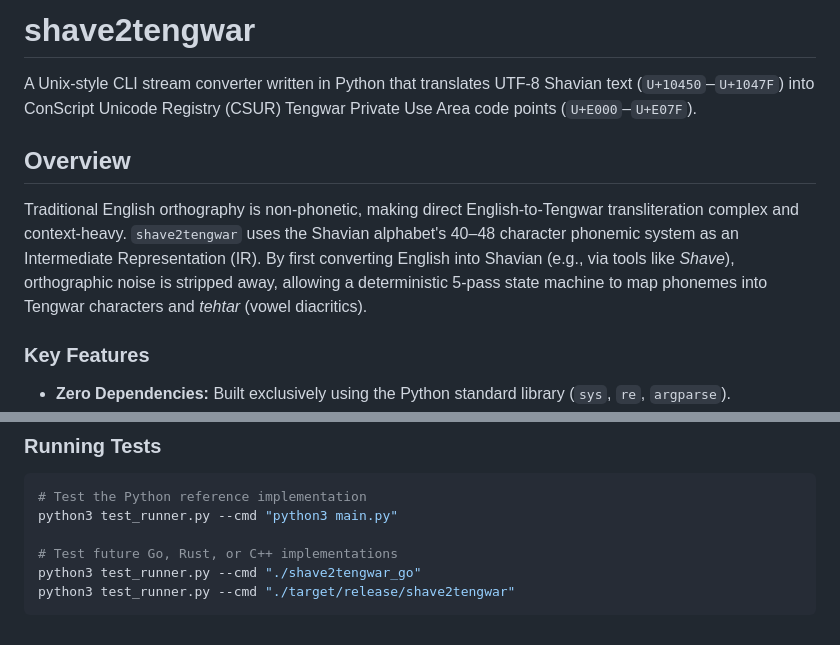
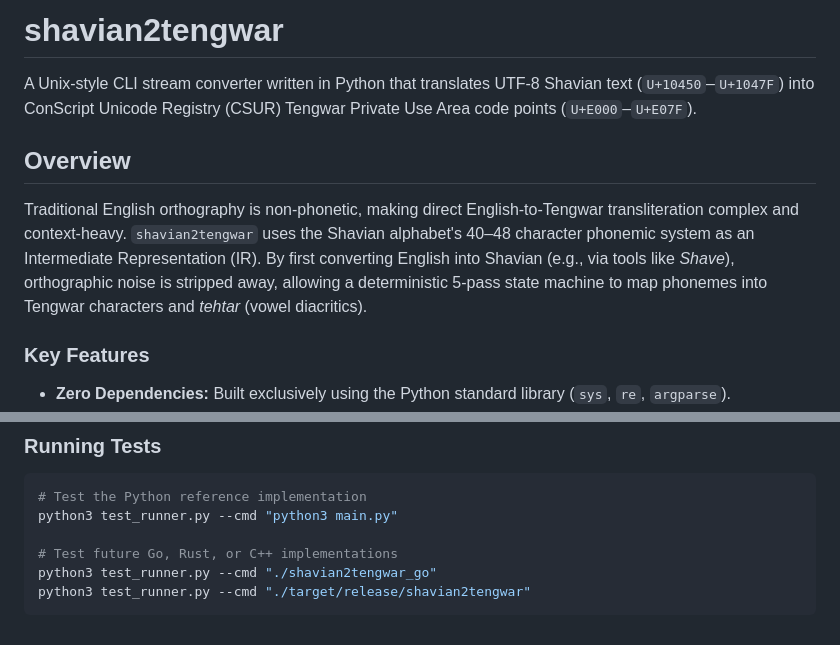
Before and after one commit to alexsasharegan/shavian2tengwar, a Markdown page: README.md, 2 parts joined by grey strips. Rendered like a GitHub page.

````diff
--- a/README.md
+++ b/README.md
@@ -1,10 +1,10 @@
-# shave2tengwar
+# shavian2tengwar
 
 A Unix-style CLI stream converter written in Python that translates UTF-8 Shavian text (`U+10450`–`U+1047F`) into ConScript Unicode Registry (CSUR) Tengwar Private Use Area code points (`U+E000`–`U+E07F`).
 
 ## Overview
 
-Traditional English orthography is non-phonetic, making direct English-to-Tengwar transliteration complex and context-heavy. `shave2tengwar` uses the Shavian alphabet's 40–48 character phonemic system as an Intermediate Representation (IR). By first converting English into Shavian (e.g., via tools like *Shave*), orthographic noise is stripped away, allowing a deterministic 5-pass state machine to map phonemes into Tengwar characters and *tehtar* (vowel diacritics).
+Traditional English orthography is non-phonetic, making direct English-to-Tengwar transliteration complex and context-heavy. `shavian2tengwar` uses the Shavian alphabet's 40–48 character phonemic system as an Intermediate Representation (IR). By first converting English into Shavian (e.g., via tools like *Shave*), orthographic noise is stripped away, allowing a deterministic 5-pass state machine to map phonemes into Tengwar characters and *tehtar* (vowel diacritics).
 
 ### Key Features
 
@@ -124,6 +124,6 @@ The repository includes a language-agnostic test suite driven by `test_cases.jso
 python3 test_runner.py --cmd "python3 main.py"
 
 # Test future Go, Rust, or C++ implementations
-python3 test_runner.py --cmd "./shave2tengwar_go"
-python3 test_runner.py --cmd "./target/release/shave2tengwar"
+python3 test_runner.py --cmd "./shavian2tengwar_go"
+python3 test_runner.py --cmd "./target/release/shavian2tengwar"
 ```
````
